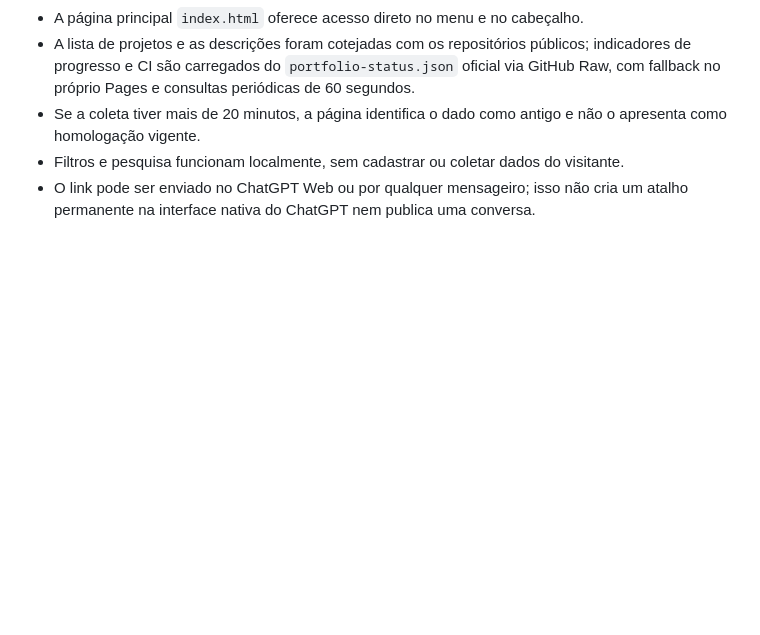
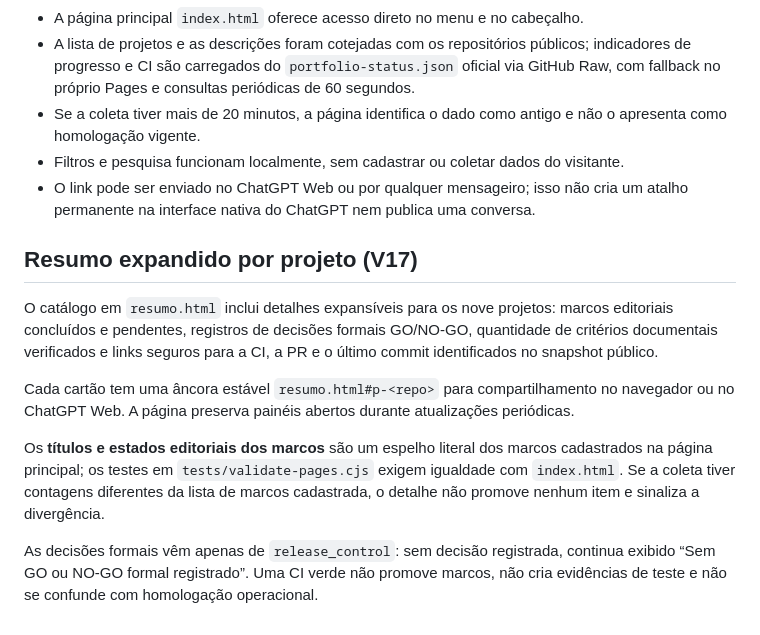
Before and after one commit to jeffaxe81/AXE, a Markdown page: PORTFOLIO.md, the part around the change. GitHub-like rendering; blank space fills up the shorter version.

Commit message:
docs(portfolio): expanded per-project summary and deep links

```diff
--- a/PORTFOLIO.md
+++ b/PORTFOLIO.md
@@ -272,3 +272,24 @@ próximo passo, repositório GitHub e indicador editorial.
 - Filtros e pesquisa funcionam localmente, sem cadastrar ou coletar dados do visitante.
 - O link pode ser enviado no ChatGPT Web ou por qualquer mensageiro; isso não cria
   um atalho permanente na interface nativa do ChatGPT nem publica uma conversa.
+
+## Resumo expandido por projeto (V17)
+
+O catálogo em `resumo.html` inclui detalhes expansíveis para os nove projetos:
+marcos editoriais concluídos e pendentes, registros de decisões formais GO/NO-GO,
+quantidade de critérios documentais verificados e links seguros para a CI,
+a PR e o último commit identificados no snapshot público.
+
+Cada cartão tem uma âncora estável `resumo.html#p-<repo>` para compartilhamento
+no navegador ou no ChatGPT Web. A página preserva painéis abertos durante
+atualizações periódicas.
+
+Os **títulos e estados editoriais dos marcos** são um espelho literal
+dos marcos cadastrados na página principal; os testes em
+`tests/validate-pages.cjs` exigem igualdade com `index.html`.
+Se a coleta tiver contagens diferentes da lista de marcos cadastrada,
+o detalhe não promove nenhum item e sinaliza a divergência.
+
+As decisões formais vêm apenas de `release_control`: sem decisão registrada,
+continua exibido “Sem GO ou NO-GO formal registrado”. Uma CI verde não promove
+marcos, não cria evidências de teste e não se confunde com homologação operacional.
```
